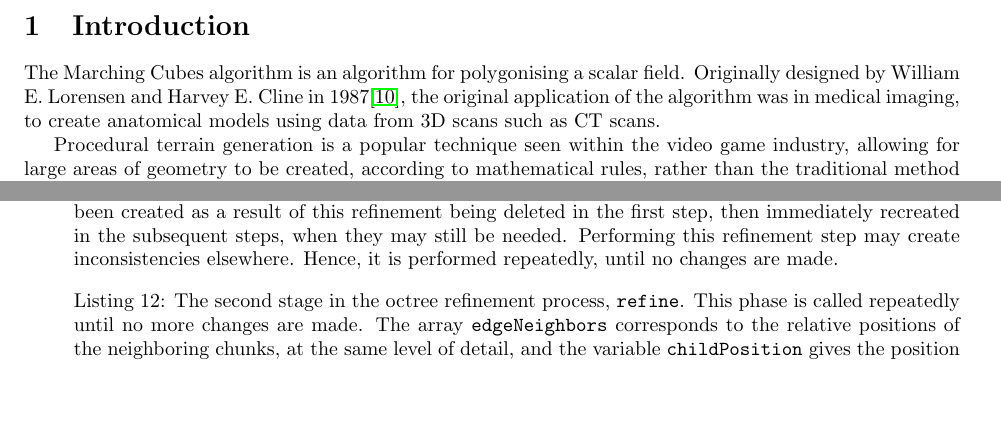
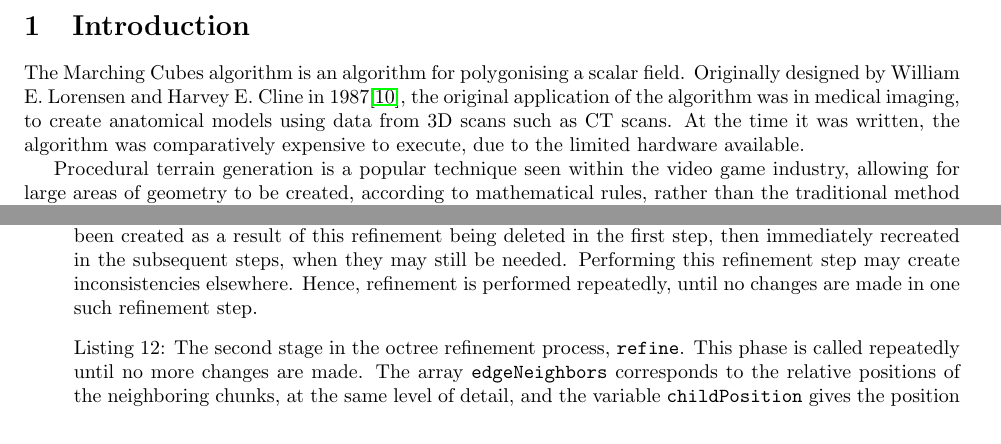
Before and after one commit to JC-G/Marching-Cubes, a LaTeX document (Writeup/document.tex): two parts of pages 5 and 26 of 52, joined at a grey line, cut so that both start at the same text. Compiled offline with pdfLaTeX.

Commit message:
Remove todos

```diff
--- a/Writeup/document.tex
+++ b/Writeup/document.tex
@@ -59,7 +59,7 @@ Finally, we use the meshes we have generated with a well-known physics library.
 \section{Introduction}
 
 
-The Marching Cubes algorithm is an algorithm for polygonising a scalar field. Originally designed by William E. Lorensen and Harvey E. Cline in 1987\cite{10.1145/37402.37422}, the original application of the algorithm was in medical imaging, to create anatomical models using data from 3D scans such as CT scans. %At the time it was written... ?
+The Marching Cubes algorithm is an algorithm for polygonising a scalar field. Originally designed by William E. Lorensen and Harvey E. Cline in 1987\cite{10.1145/37402.37422}, the original application of the algorithm was in medical imaging, to create anatomical models using data from 3D scans such as CT scans. At the time it was written, the algorithm was comparatively expensive to execute, due to the limited hardware available.
 
 Procedural terrain generation is a popular technique seen within the video game industry, allowing for large areas of geometry to be created, according to mathematical rules, rather than the traditional method of 3D modelling, which is time-consuming for the modeller, and takes up a large amount of storage space.
 
@@ -565,7 +565,7 @@ bool Octree::flagSplitPhase(glm::vec3 inPos) {
   return result;
 }
   \end{lstlisting}
-  \item If the first step changed the structure of the octree, or flagged any nodes, then traverse the octree, checking whether any nodes have neighbors which are more than one level of detail higher. This is done using the \texttt{getNeighbor} function described in listing \ref{octree_neighbor}. If this occurs, then split the node into its 8 children. If the node is not a leaf, but was flagged by the previous phase, the unflag it. This flagging, rather than immediate deleting, prevents octree nodes and the geometry chunks that have been created as a result of this refinement being deleted in the first step, then immediately recreated in the subsequent steps, when they may still be needed. Performing this refinement step may create inconsistencies elsewhere. Hence, it is performed repeatedly, until no changes are made. %TODO - maybe make this easier to understand with a 2D analogy?
+  \item If the first step changed the structure of the octree, or flagged any nodes, then traverse the octree, checking whether any nodes have neighbors which are more than one level of detail higher. This is done using the \texttt{getNeighbor} function described in listing \ref{octree_neighbor}. If this occurs, then split the node into its 8 children. If the node is not a leaf, but was flagged by the previous phase, the unflag it. This flagging, rather than immediate deleting, prevents octree nodes and the geometry chunks that have been created as a result of this refinement being deleted in the first step, then immediately recreated in the subsequent steps, when they may still be needed. Performing this refinement step may create inconsistencies elsewhere. Hence, refinement is performed repeatedly, until no changes are made in one such refinement step.
   \begin{lstlisting}[language=C++,label={refinephase},caption={The second stage in the octree refinement process, \texttt{refine}. This phase is called repeatedly until no more changes are made. The array \texttt{edgeNeighbors} corresponds to the relative positions of the neighboring chunks, at the same level of detail, and the variable \texttt{childPosition} gives the position of the child to check in each neighbor. The flow of this code is complicated, and is designed such that exactly the 4 children of the neighboring chunk that touch this chunk are checked.}]
 //refine the octree - if a neighbor directly adjacent, smaller by more than one exists, split this
 //return true if no refinements were made
```
Also changed, not shown: Writeup/document.tex (9 more changed lines).
